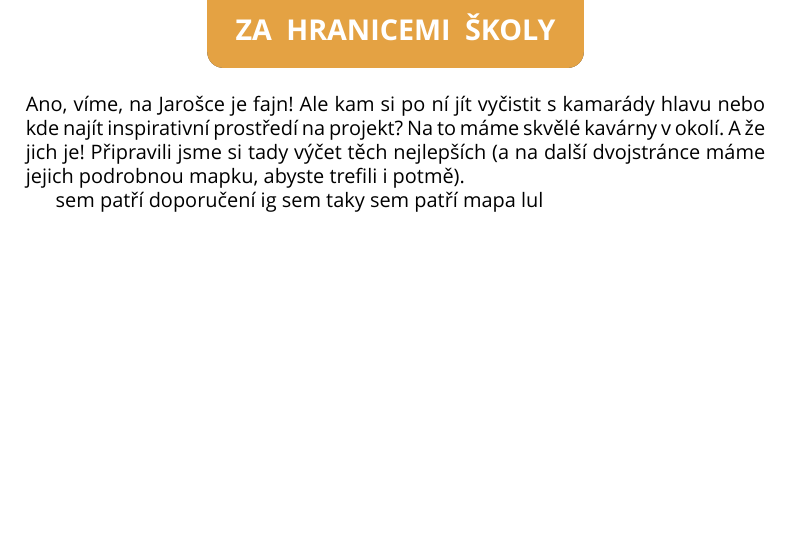
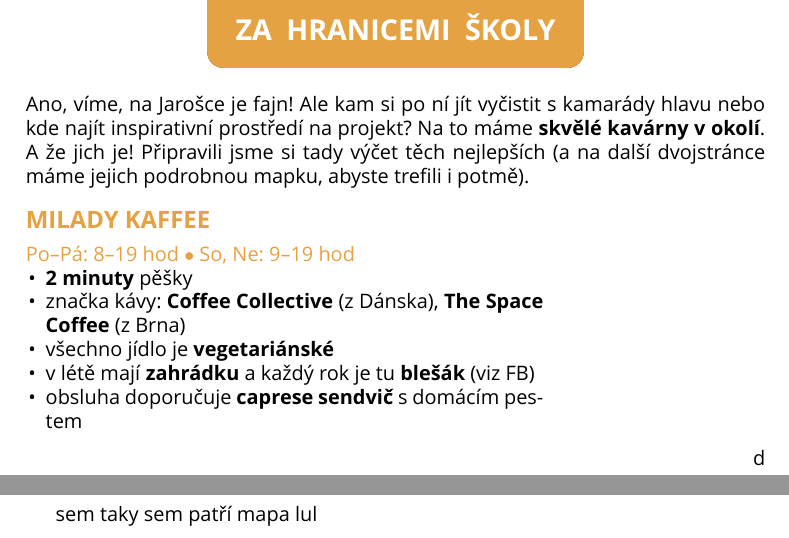
Before and after one commit to DominikDolezel/pruvodce_prvaka, a LaTeX document (pruvodce_prvaka.tex): part of page 13 of 14 before the commit and two parts of pages 13 and 14 of 15 after it, the two joined at a grey line, cut so that both start at the same text, the shorter picture padded with empty space. Compiled offline with XeLaTeX; a missing font is replaced by an installed copy or a similar font.

Commit message:
Z M Ě N Y .

```diff
--- a/pruvodce_prvaka.tex
+++ b/pruvodce_prvaka.tex
@@ -26,7 +26,7 @@
 
 % definuj jaroška barvy
 \definecolor{red}{cmyk}{0.15, 1, 0.85, 0}
-\definecolor{blue}{cmyk}{0.7, 0.2, 0, 0.25}
+\definecolor{blue}{cmyk}{0.89, 0, 0.12, 0.2}
 \definecolor{green}{cmyk}{0.7, 0, 0.5, 0.1}
 \definecolor{yellow}{cmyk}{0, 0.3, 0.7, 0.1}
 
@@ -485,9 +485,28 @@ tegorií (který určitě není vyčerpávající). Jejich hlavní cenou je obvy
 \pagebreak
 
 \nadpisy{ZA HRANICEMI ŠKOLY}
-\noindent Ano, víme, na Jarošce je fajn! Ale kam si po ní jít vyčistit s kamarády hlavu nebo kde najít inspirativní prostředí na projekt? Na to máme skvělé kavárny v okolí. A~že jich je! Připravili jsme si tady výčet těch nejlepších (a na další dvojstránce máme jejich podrobnou mapku, abyste trefili i potmě).
+\noindent Ano, víme, na Jarošce je fajn! Ale kam si po ní jít vyčistit s kamarády hlavu nebo kde najít inspirativní prostředí na projekt? Na to máme \textbf{skvělé kavárny v okolí}. A~že jich je! Připravili jsme si tady výčet těch nejlepších (a na další dvojstránce máme jejich podrobnou mapku, abyste trefili i potmě).\\
 
-sem patří doporučení ig
+\noindent
+\begin{minipage}{0.7\textwidth}
+  \podnadpisy{MILADY KAFFEE}
+  \textcolor{yellow}{Po--Pá: 8--19 hod $\bullet$ So, Ne: 9--19 hod}
+  \begin{itemize}[leftmargin=10pt]
+    \item \textbf{2 minuty} pěšky
+    \item značka kávy: \textbf{Coffee Collective} (z Dánska), \textbf{The Space Coffee} (z Brna)
+    \item všechno jídlo je \textbf{vegetariánské}
+    \item v létě mají \textbf{zahrádku} a každý rok je tu \textbf{blešák} (viz FB)
+    \item obsluha doporučuje \textbf{caprese sendvič} s domácím pestem
+  \end{itemize}
+\end{minipage}
+
+
+\begin{flushright}
+
+  d
+\end{flushright}
+
+
 \pagebreak
 sem taky
 \pagebreak
```
Also changed, not shown: pruvodce_prvaka.pdf, pruvodce_prvaka.tex (8 more changed lines), 5 other files.
